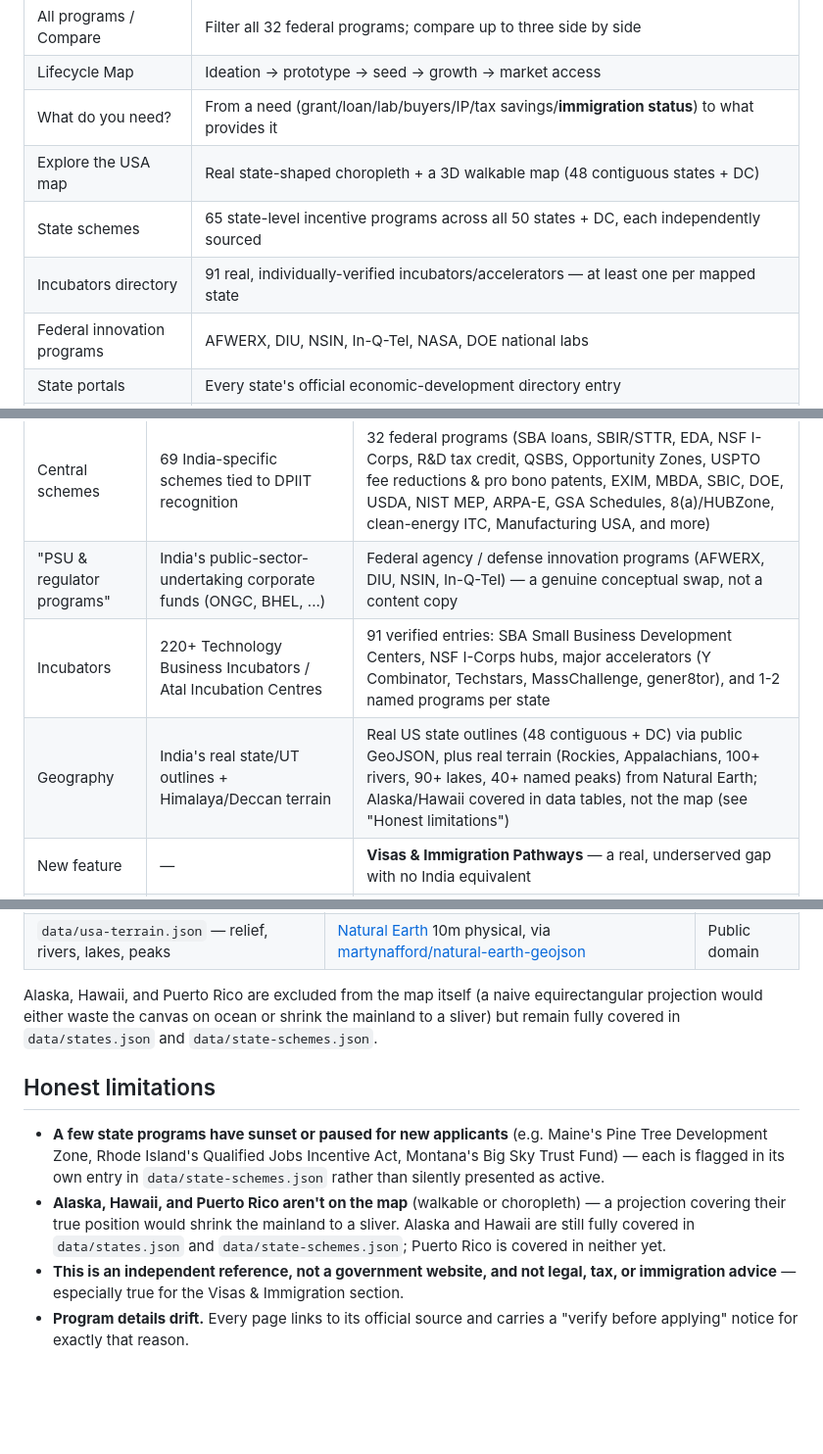
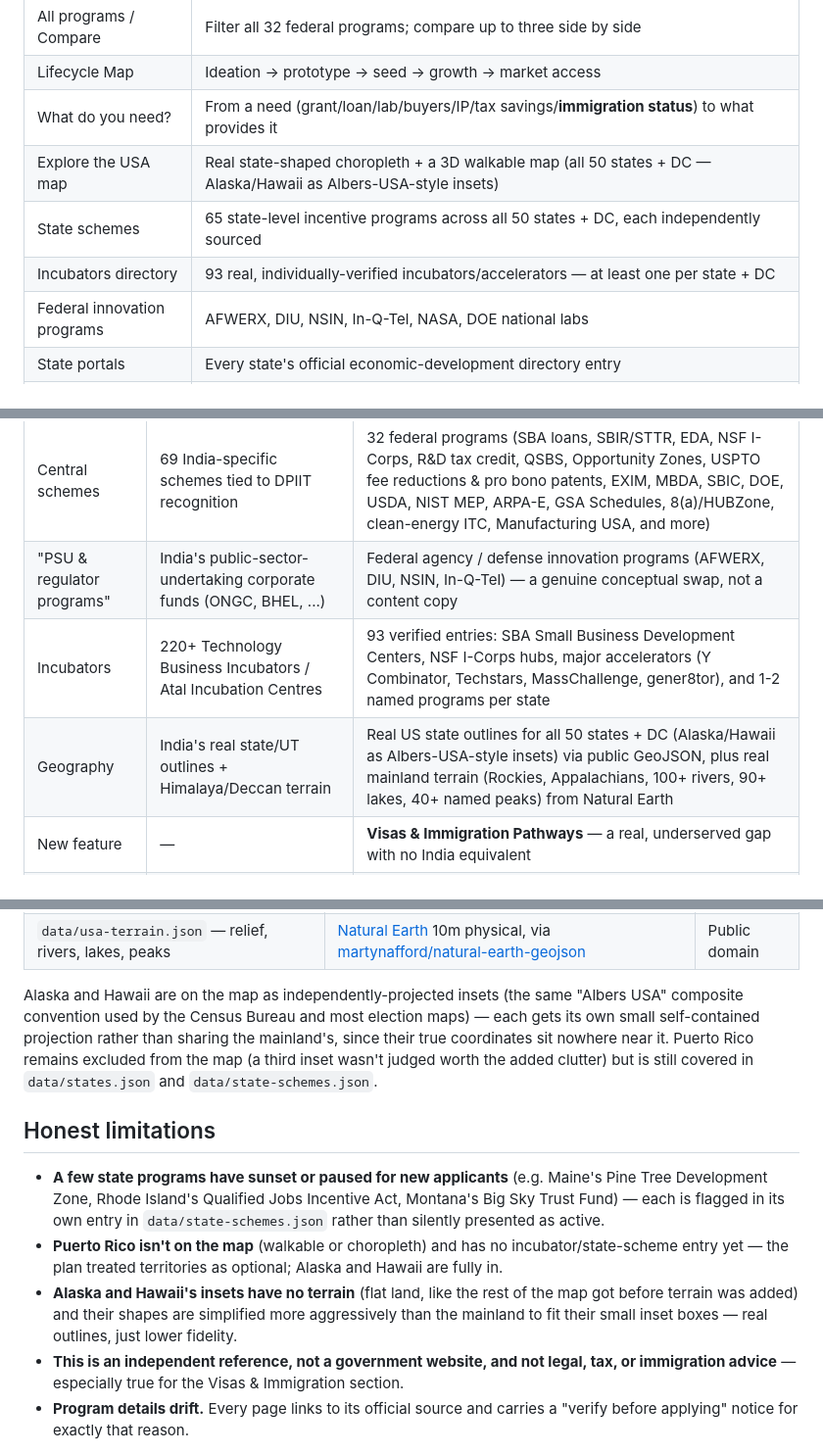
Before and after one commit to Fluteninja/startup-usa-guide, a Markdown page: README.md, 3 parts joined by grey strips. Shown at 98% size. Drawn GitHub-style; blank space fills up the shorter version.

Commit message:
Update README to reflect Alaska/Hawaii map insets

```diff
--- a/README.md
+++ b/README.md
@@ -15,9 +15,9 @@ This repo is an adaptation of [`startup-india-guide`](https://github.com/fritzha
 | All programs / Compare | Filter all 32 federal programs; compare up to three side by side |
 | Lifecycle Map | Ideation → prototype → seed → growth → market access |
 | What do you need? | From a need (grant/loan/lab/buyers/IP/tax savings/**immigration status**) to what provides it |
-| Explore the USA map | Real state-shaped choropleth + a 3D walkable map (48 contiguous states + DC) |
+| Explore the USA map | Real state-shaped choropleth + a 3D walkable map (all 50 states + DC — Alaska/Hawaii as Albers-USA-style insets) |
 | State schemes | 65 state-level incentive programs across all 50 states + DC, each independently sourced |
-| Incubators directory | 91 real, individually-verified incubators/accelerators — at least one per mapped state |
+| Incubators directory | 93 real, individually-verified incubators/accelerators — at least one per state + DC |
 | Federal innovation programs | AFWERX, DIU, NSIN, In-Q-Tel, NASA, DOE national labs |
 | State portals | Every state's official economic-development directory entry |
 | **Visas & Immigration** | O-1A, EB-1A, EB-2 NIW, EB-5, International Entrepreneur Parole, E-2, L-1A — with eligibility, tradeoffs, and official USCIS/State Dept. sources |
@@ -29,8 +29,8 @@ This repo is an adaptation of [`startup-india-guide`](https://github.com/fritzha
 | --- | --- | --- |
 | Central schemes | 69 India-specific schemes tied to DPIIT recognition | 32 federal programs (SBA loans, SBIR/STTR, EDA, NSF I-Corps, R&D tax credit, QSBS, Opportunity Zones, USPTO fee reductions & pro bono patents, EXIM, MBDA, SBIC, DOE, USDA, NIST MEP, ARPA-E, GSA Schedules, 8(a)/HUBZone, clean-energy ITC, Manufacturing USA, and more) |
 | "PSU & regulator programs" | India's public-sector-undertaking corporate funds (ONGC, BHEL, ...) | Federal agency / defense innovation programs (AFWERX, DIU, NSIN, In-Q-Tel) — a genuine conceptual swap, not a content copy |
-| Incubators | 220+ Technology Business Incubators / Atal Incubation Centres | 91 verified entries: SBA Small Business Development Centers, NSF I-Corps hubs, major accelerators (Y Combinator, Techstars, MassChallenge, gener8tor), and 1-2 named programs per state |
-| Geography | India's real state/UT outlines + Himalaya/Deccan terrain | Real US state outlines (48 contiguous + DC) via public GeoJSON, plus real terrain (Rockies, Appalachians, 100+ rivers, 90+ lakes, 40+ named peaks) from Natural Earth; Alaska/Hawaii covered in data tables, not the map (see "Honest limitations") |
+| Incubators | 220+ Technology Business Incubators / Atal Incubation Centres | 93 verified entries: SBA Small Business Development Centers, NSF I-Corps hubs, major accelerators (Y Combinator, Techstars, MassChallenge, gener8tor), and 1-2 named programs per state |
+| Geography | India's real state/UT outlines + Himalaya/Deccan terrain | Real US state outlines for all 50 states + DC (Alaska/Hawaii as Albers-USA-style insets) via public GeoJSON, plus real mainland terrain (Rockies, Appalachians, 100+ rivers, 90+ lakes, 40+ named peaks) from Natural Earth |
 | New feature | — | **Visas & Immigration Pathways** — a real, underserved gap with no India equivalent |
 | Sourcing | One government PDF, extracted and machine-verified against it | No single source exists for the US — every entry cites its own specific official `.gov` page instead |
 | Deleted concepts | DPIIT recognition, GST-linked benefits, import-duty exemptions | No direct US analog; folded into general SBA/EXIM framing where a real equivalent exists |
@@ -65,12 +65,13 @@ scripts/build-usa-terrain.mjs  fetches Natural Earth 10m physical data, clips it
 | `data/usa-map.json` — state outlines (48 contiguous + DC) | [PublicaMundi/MappingAPI](https://github.com/PublicaMundi/MappingAPI) | MIT |
 | `data/usa-terrain.json` — relief, rivers, lakes, peaks | [Natural Earth](https://www.naturalearthdata.com/) 10m physical, via [martynafford/natural-earth-geojson](https://github.com/martynafford/natural-earth-geojson) | Public domain |
 
-Alaska, Hawaii, and Puerto Rico are excluded from the map itself (a naive equirectangular projection would either waste the canvas on ocean or shrink the mainland to a sliver) but remain fully covered in `data/states.json` and `data/state-schemes.json`.
+Alaska and Hawaii are on the map as independently-projected insets (the same "Albers USA" composite convention used by the Census Bureau and most election maps) — each gets its own small self-contained projection rather than sharing the mainland's, since their true coordinates sit nowhere near it. Puerto Rico remains excluded from the map (a third inset wasn't judged worth the added clutter) but is still covered in `data/states.json` and `data/state-schemes.json`.
 
 ## Honest limitations
 
 - **A few state programs have sunset or paused for new applicants** (e.g. Maine's Pine Tree Development Zone, Rhode Island's Qualified Jobs Incentive Act, Montana's Big Sky Trust Fund) — each is flagged in its own entry in `data/state-schemes.json` rather than silently presented as active.
-- **Alaska, Hawaii, and Puerto Rico aren't on the map** (walkable or choropleth) — a projection covering their true position would shrink the mainland to a sliver. Alaska and Hawaii are still fully covered in `data/states.json` and `data/state-schemes.json`; Puerto Rico is covered in neither yet.
+- **Puerto Rico isn't on the map** (walkable or choropleth) and has no incubator/state-scheme entry yet — the plan treated territories as optional; Alaska and Hawaii are fully in.
+- **Alaska and Hawaii's insets have no terrain** (flat land, like the rest of the map got before terrain was added) and their shapes are simplified more aggressively than the mainland to fit their small inset boxes — real outlines, just lower fidelity.
 - **This is an independent reference, not a government website, and not legal, tax, or immigration advice** — especially true for the Visas & Immigration section.
 - **Program details drift.** Every page links to its official source and carries a "verify before applying" notice for exactly that reason.
 
```
Also changed, not shown: other parts of README.md (+1 -1 lines).
